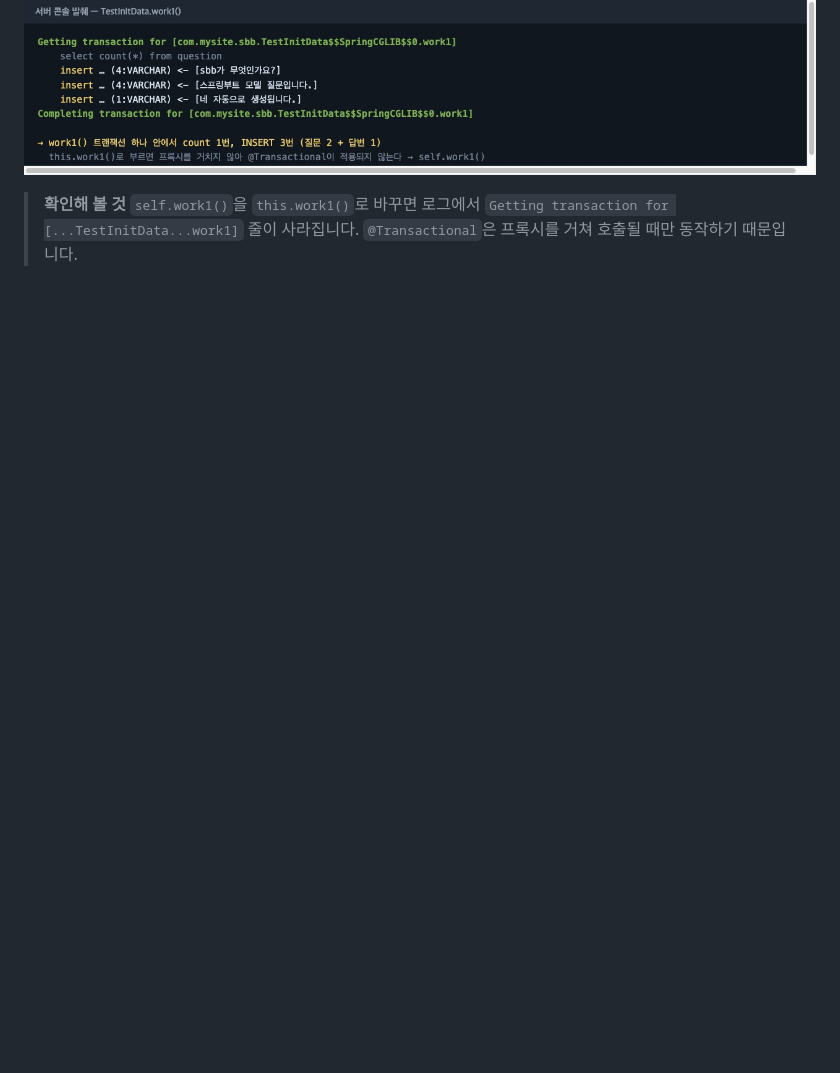
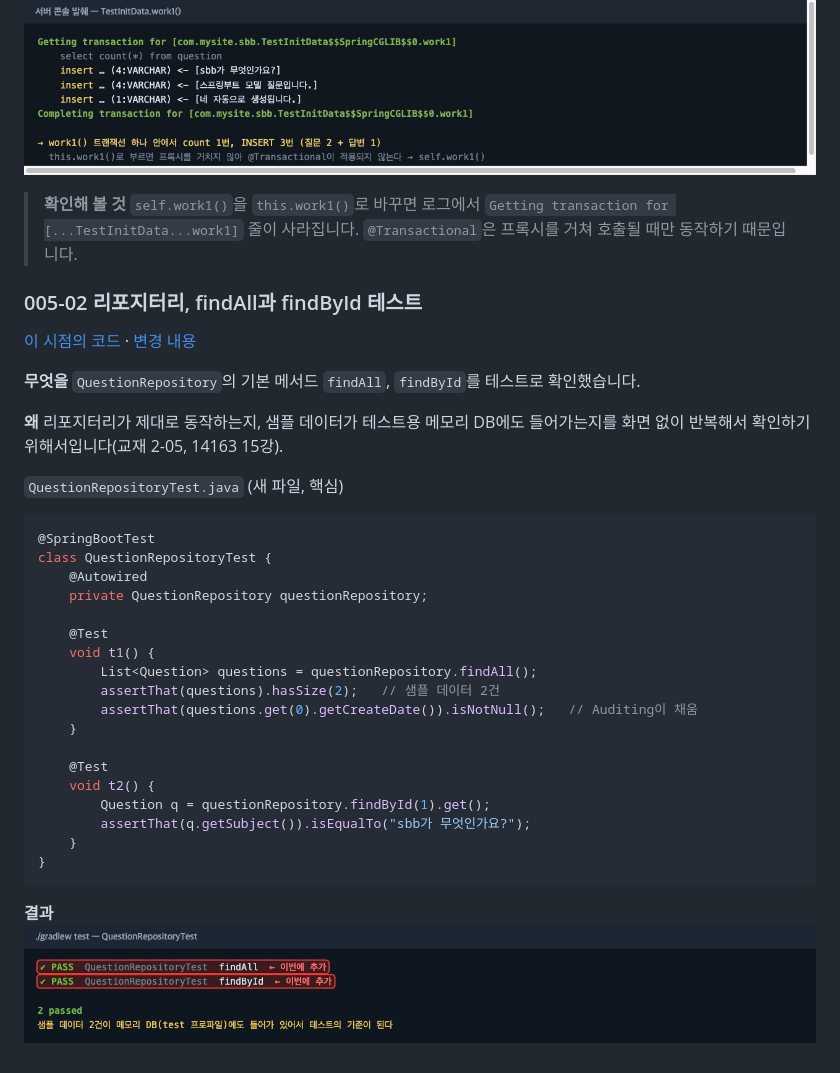
Before and after one commit to jhs512/jsb-plus-2, a Markdown page: README.md, the part around the change. Drawn GitHub-style; pictures changed too: docs/steps/005-02-1.jpg (added); blank space fills up the shorter version.

Commit message:
005-02 리포지터리, findAll과 findById 테스트
작업 내용:
- QuestionRepositoryTest(findAll, findById)

작업 이유:
- 샘플 데이터와 Repository 기본 메서드를 테스트로 확인(교재 2-05, 14163 15강)

검증:
- ./gradlew test 7건 통과

Co-Authored-By: Claude Opus 5.5 <noreply@anthropic.com>

````diff
--- a/README.md
+++ b/README.md
@@ -420,3 +420,35 @@ public class TestInitData {
 ![트랜잭션 로그](docs/steps/005-01-2.jpg)
 
 > **확인해 볼 것** `self.work1()`을 `this.work1()`로 바꾸면 로그에서 `Getting transaction for [...TestInitData...work1]` 줄이 사라집니다. `@Transactional`은 프록시를 거쳐 호출될 때만 동작하기 때문입니다.
+
+### 005-02 리포지터리, findAll과 findById 테스트
+[이 시점의 코드](https://github.com/jhs512/jsb-plus-2/tree/005-02) · [변경 내용](https://github.com/jhs512/jsb-plus-2/commit/005-02)
+
+**무엇을** `QuestionRepository`의 기본 메서드 `findAll`, `findById`를 테스트로 확인했습니다.
+
+**왜** 리포지터리가 제대로 동작하는지, 샘플 데이터가 테스트용 메모리 DB에도 들어가는지를 화면 없이 반복해서 확인하기 위해서입니다(교재 2-05, 14163 15강).
+
+`QuestionRepositoryTest.java` (새 파일, 핵심)
+```java
+@SpringBootTest
+class QuestionRepositoryTest {
+    @Autowired
+    private QuestionRepository questionRepository;
+
+    @Test
+    void t1() {
+        List<Question> questions = questionRepository.findAll();
+        assertThat(questions).hasSize(2);   // 샘플 데이터 2건
+        assertThat(questions.get(0).getCreateDate()).isNotNull();   // Auditing이 채움
+    }
+
+    @Test
+    void t2() {
+        Question q = questionRepository.findById(1).get();
+        assertThat(q.getSubject()).isEqualTo("sbb가 무엇인가요?");
+    }
+}
+```
+
+**결과**
+![테스트 결과](docs/steps/005-02-1.jpg)
````
Also changed, not shown: 1 other file.
